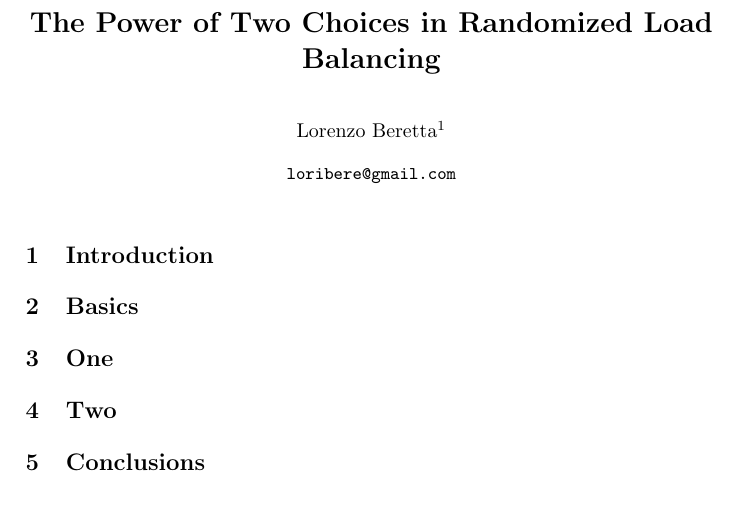
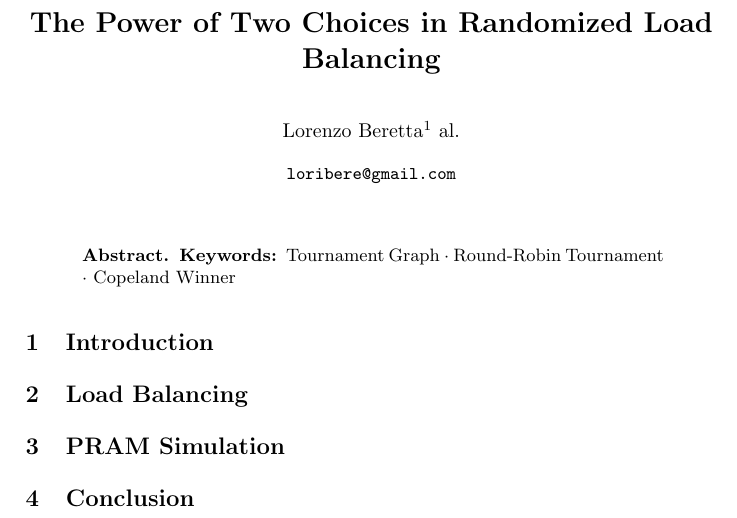
Before and after one commit to guanaco96/Randomized_Load_Balancing, a LaTeX paper (paper.tex, which reads 1.basics.tex, 1.load_balancing.tex, 2.PRAM_simulation.tex): part of page 1 of 2, cut so that both start at the same text. Compiled offline with pdfLaTeX.

Commit message:
starting paper

```diff
--- a/1.basics.tex
+++ /dev/null
@@ -1,7 +0,0 @@
-\section{Basics}
-
-
-%%% Local Variables:
-%%% mode: latex
-%%% TeX-master: "paper"
-%%% End:
--- a/4.conclusions.tex
+++ b/1.load_balancing.tex
@@ -1,4 +1,4 @@
-\section{Conclusions}
+\section{Load Balancing}
 
 
 %%% Local Variables:
--- a/2.one.tex
+++ b/2.PRAM_simulation.tex
@@ -1,4 +1,4 @@
-\section{One}
+\section{PRAM Simulation}
 
 
 %%% Local Variables:
--- a/3.two.tex
+++ b/3.conclusion.tex
@@ -1,4 +1,4 @@
-\section{Two}
+\section{Conclusion}
 
 
 %%% Local Variables:
--- a/paper.tex
+++ b/paper.tex
@@ -29,10 +26,7 @@
 
 \title{The Power of Two Choices in Randomized Load Balancing}
 
-\author{Lorenzo Beretta\inst{1}%\orcidID{0000-1111-2222-3333}
-}
-%
-%\authorrunning{Beretta {\em et al.}}
+\author{Lorenzo Beretta\inst{1} al.}}
 \authorrunning{  }
 \titlerunning{  }
 %
@@ -42,3 +36,8 @@
 
 \maketitle
 
+\begin{abstract}
+
+
+\keywords{Tournament Graph \and Round-Robin Tournament \and Copeland Winner}
+\end{abstract}
```
Also changed, not shown: paper.tex (13 more changed lines).
